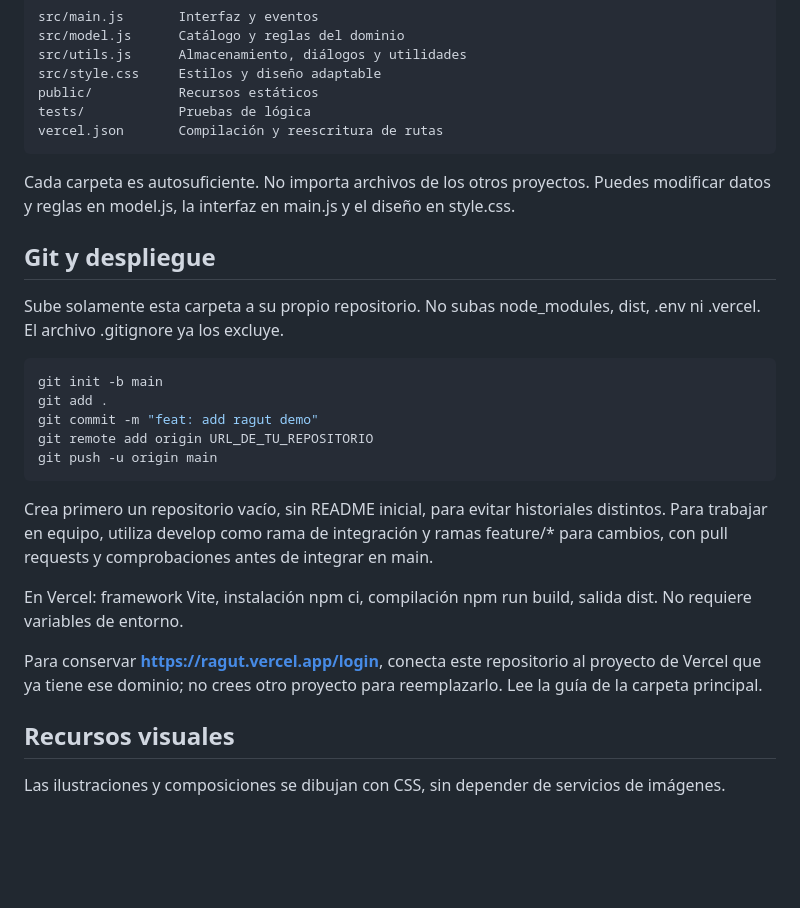
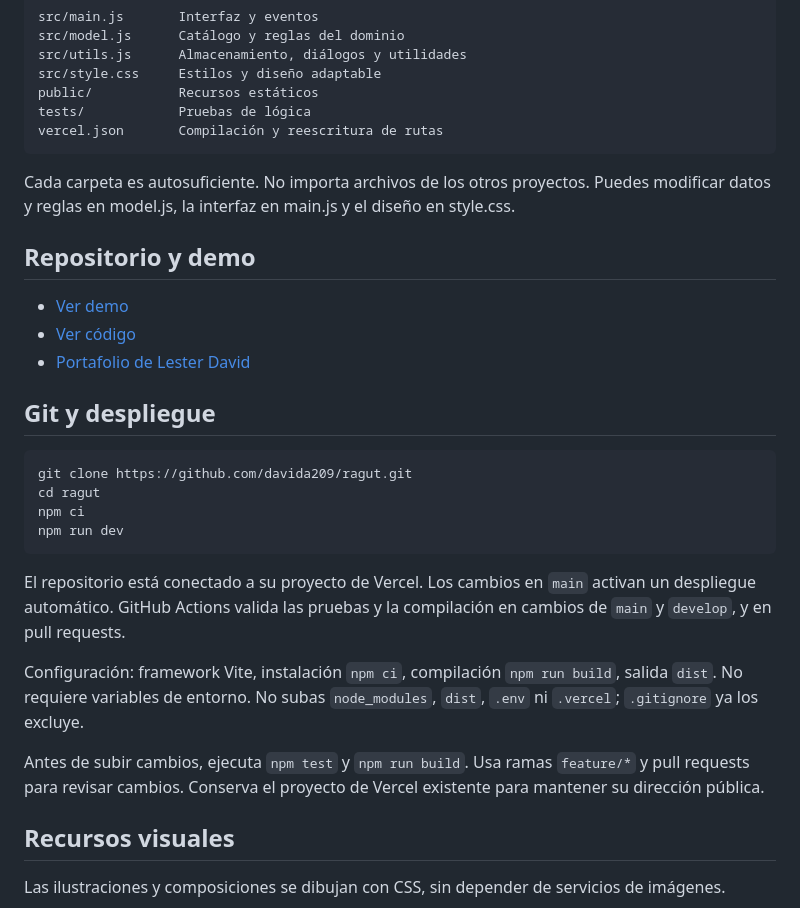
Before and after one commit to davida209/ragut, a Markdown page: README.md, the part around the change. Drawn GitHub-style; blank space fills up the shorter version.

Commit message:
docs: add live demo links and deployment workflow

````diff
--- a/README.md
+++ b/README.md
@@ -60,23 +60,26 @@ vercel.json       Compilación y reescritura de rutas
 
 Cada carpeta es autosuficiente. No importa archivos de los otros proyectos. Puedes modificar datos y reglas en model.js, la interfaz en main.js y el diseño en style.css.
 
+## Repositorio y demo
+
+- [Ver demo](https://ragut.vercel.app/login)
+- [Ver código](https://github.com/davida209/ragut)
+- [Portafolio de Lester David](https://portfoliolester.vercel.app/)
+
 ## Git y despliegue
 
-Sube solamente esta carpeta a su propio repositorio. No subas node_modules, dist, .env ni .vercel. El archivo .gitignore ya los excluye.
-
 ```bash
-git init -b main
-git add .
-git commit -m "feat: add ragut demo"
-git remote add origin URL_DE_TU_REPOSITORIO
-git push -u origin main
+git clone https://github.com/davida209/ragut.git
+cd ragut
+npm ci
+npm run dev
 ```
 
-Crea primero un repositorio vacío, sin README inicial, para evitar historiales distintos. Para trabajar en equipo, utiliza develop como rama de integración y ramas feature/* para cambios, con pull requests y comprobaciones antes de integrar en main.
+El repositorio está conectado a su proyecto de Vercel. Los cambios en `main` activan un despliegue automático. GitHub Actions valida las pruebas y la compilación en cambios de `main` y `develop`, y en pull requests.
 
-En Vercel: framework Vite, instalación npm ci, compilación npm run build, salida dist. No requiere variables de entorno.
+Configuración: framework Vite, instalación `npm ci`, compilación `npm run build`, salida `dist`. No requiere variables de entorno. No subas `node_modules`, `dist`, `.env` ni `.vercel`; `.gitignore` ya los excluye.
 
-Para conservar **https://ragut.vercel.app/login**, conecta este repositorio al proyecto de Vercel que ya tiene ese dominio; no crees otro proyecto para reemplazarlo. Lee la guía de la carpeta principal.
+Antes de subir cambios, ejecuta `npm test` y `npm run build`. Usa ramas `feature/*` y pull requests para revisar cambios. Conserva el proyecto de Vercel existente para mantener su dirección pública.
 
 ## Recursos visuales
 
````
